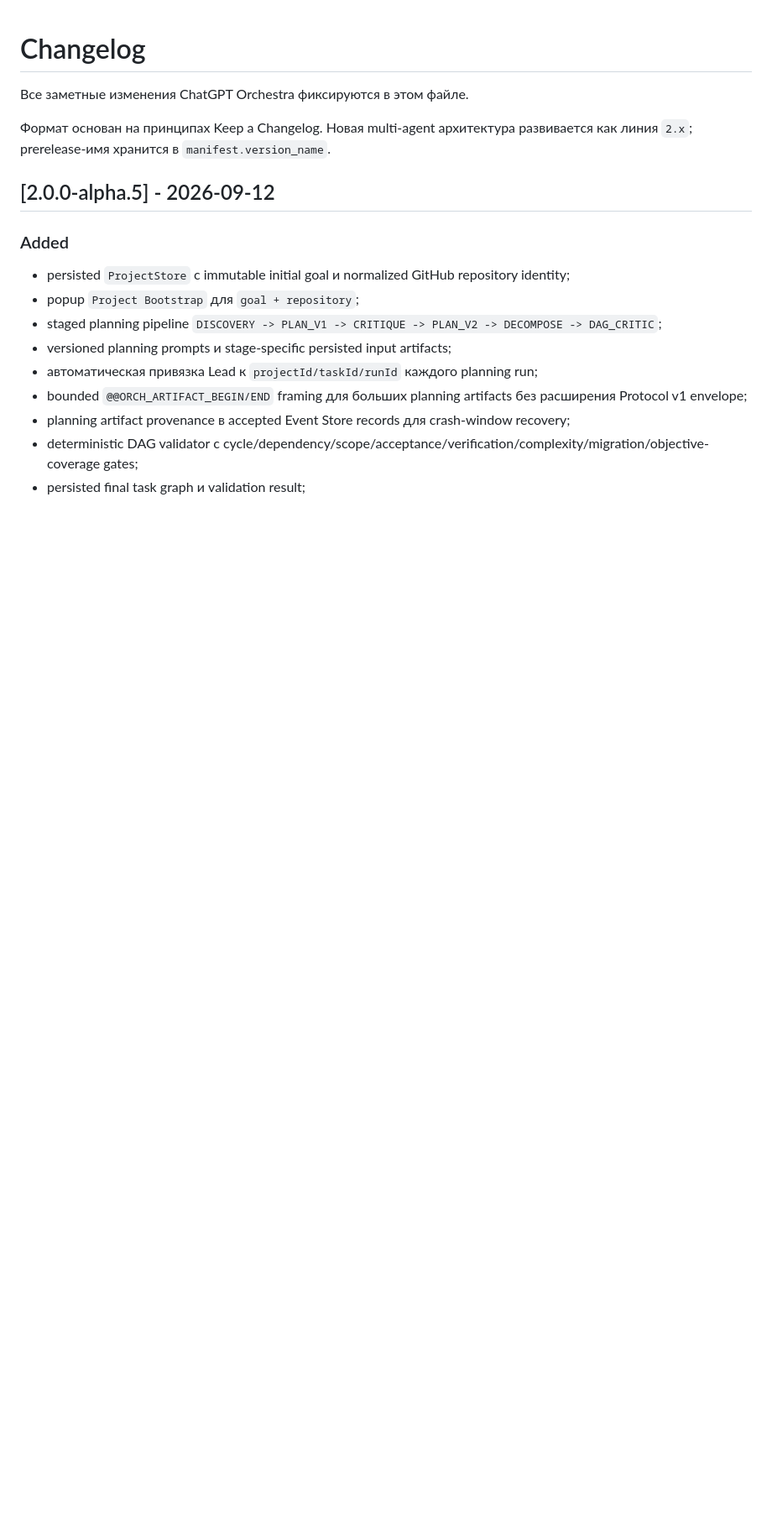
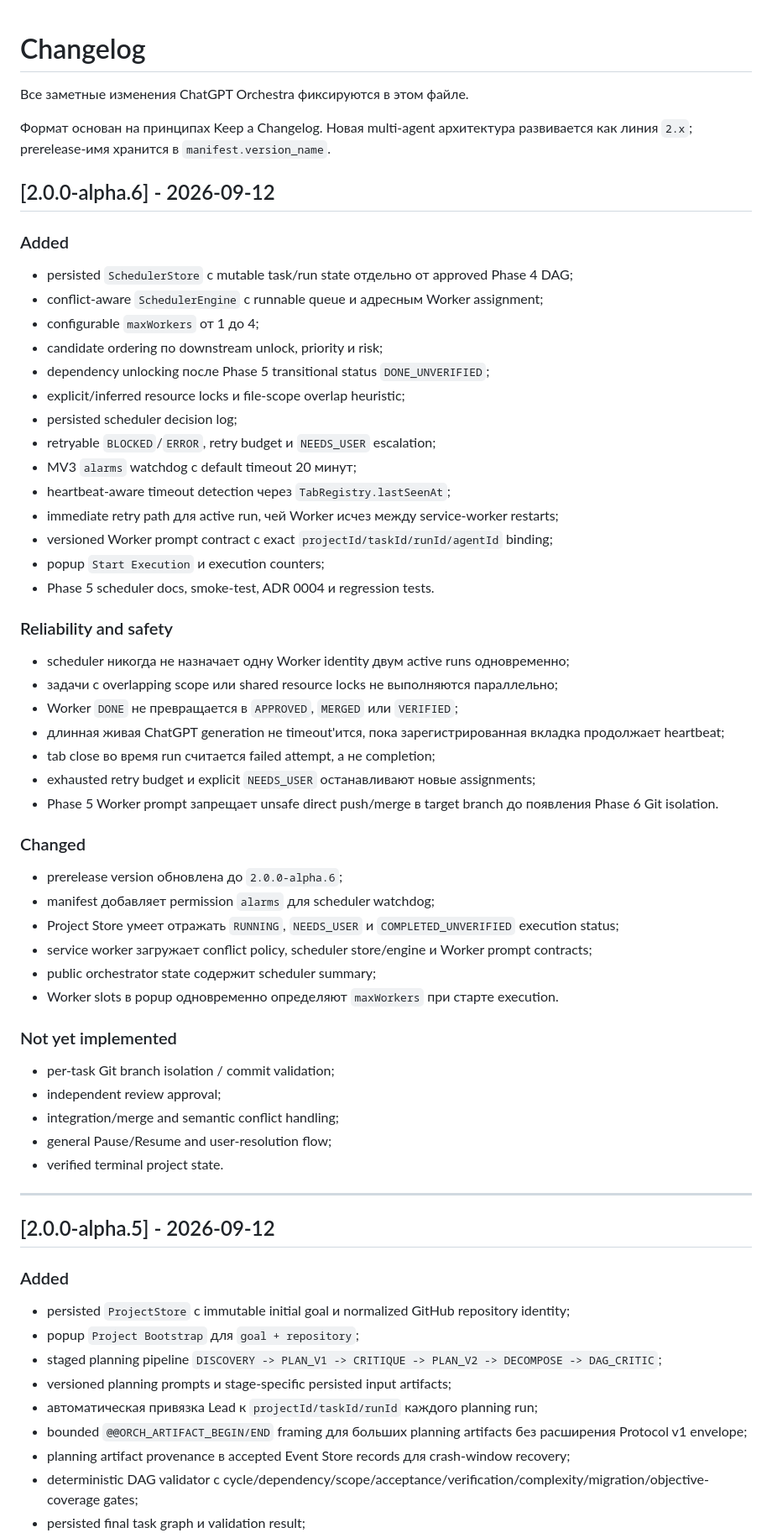
Before and after one commit to VadimAlekseyevich/ChatGPT-Orchestra, a Markdown page: CHANGELOG.md, the part around the change. Shown at 84% size. Rendered like a GitHub page; blank space fills up the shorter version.

Commit message:
Phase 5: document alpha.6 scheduler release

```diff
--- a/CHANGELOG.md
+++ b/CHANGELOG.md
@@ -3,6 +3,54 @@
 Все заметные изменения ChatGPT Orchestra фиксируются в этом файле.
 
 Формат основан на принципах Keep a Changelog. Новая multi-agent архитектура развивается как линия `2.x`; prerelease-имя хранится в `manifest.version_name`.
+
+## [2.0.0-alpha.6] - 2026-09-12
+
+### Added
+
+- persisted `SchedulerStore` с mutable task/run state отдельно от approved Phase 4 DAG;
+- conflict-aware `SchedulerEngine` с runnable queue и адресным Worker assignment;
+- configurable `maxWorkers` от 1 до 4;
+- candidate ordering по downstream unlock, priority и risk;
+- dependency unlocking после Phase 5 transitional status `DONE_UNVERIFIED`;
+- explicit/inferred resource locks и file-scope overlap heuristic;
+- persisted scheduler decision log;
+- retryable `BLOCKED`/`ERROR`, retry budget и `NEEDS_USER` escalation;
+- MV3 `alarms` watchdog с default timeout 20 минут;
+- heartbeat-aware timeout detection через `TabRegistry.lastSeenAt`;
+- immediate retry path для active run, чей Worker исчез между service-worker restarts;
+- versioned Worker prompt contract с exact `projectId/taskId/runId/agentId` binding;
+- popup `Start Execution` и execution counters;
+- Phase 5 scheduler docs, smoke-test, ADR 0004 и regression tests.
+
+### Reliability and safety
+
+- scheduler никогда не назначает одну Worker identity двум active runs одновременно;
+- задачи с overlapping scope или shared resource locks не выполняются параллельно;
+- Worker `DONE` не превращается в `APPROVED`, `MERGED` или `VERIFIED`;
+- длинная живая ChatGPT generation не timeout'ится, пока зарегистрированная вкладка продолжает heartbeat;
+- tab close во время run считается failed attempt, а не completion;
+- exhausted retry budget и explicit `NEEDS_USER` останавливают новые assignments;
+- Phase 5 Worker prompt запрещает unsafe direct push/merge в target branch до появления Phase 6 Git isolation.
+
+### Changed
+
+- prerelease version обновлена до `2.0.0-alpha.6`;
+- manifest добавляет permission `alarms` для scheduler watchdog;
+- Project Store умеет отражать `RUNNING`, `NEEDS_USER` и `COMPLETED_UNVERIFIED` execution status;
+- service worker загружает conflict policy, scheduler store/engine и Worker prompt contracts;
+- public orchestrator state содержит scheduler summary;
+- Worker slots в popup одновременно определяют `maxWorkers` при старте execution.
+
+### Not yet implemented
+
+- per-task Git branch isolation / commit validation;
+- independent review approval;
+- integration/merge and semantic conflict handling;
+- general Pause/Resume and user-resolution flow;
+- verified terminal project state.
+
+---
 
 ## [2.0.0-alpha.5] - 2026-09-12
 
```
